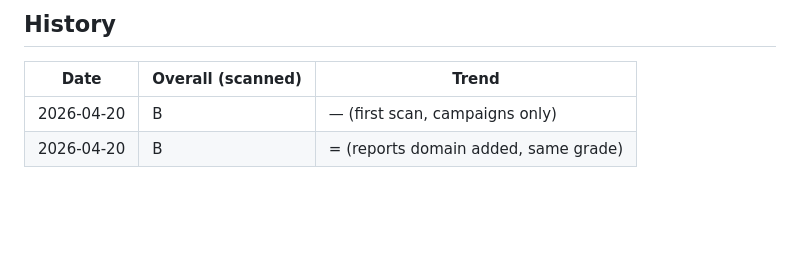
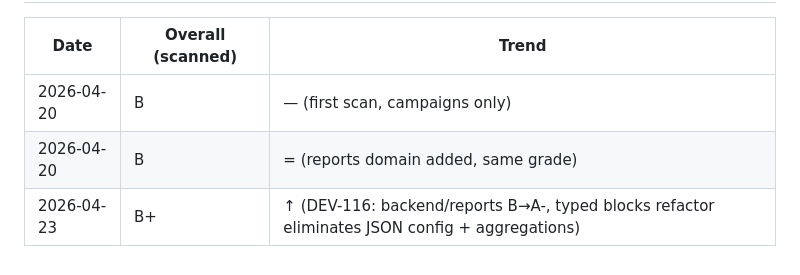
Before and after one commit to ImpactiaOrg/chirri-portal, a Markdown page: docs/QUALITY_SCORE.md, the part around one of its changes. GitHub-like rendering; blank space fills up the shorter version.

```diff
--- a/docs/QUALITY_SCORE.md
+++ b/docs/QUALITY_SCORE.md
@@ -184,3 +193,4 @@ new debt markers.
 |---|---|---|
 | 2026-04-20 | B | — (first scan, campaigns only) |
 | 2026-04-20 | B | = (reports domain added, same grade) |
+| 2026-04-23 | B+ | ↑ (DEV-116: backend/reports B→A-, typed blocks refactor eliminates JSON config + aggregations) |
```
Also changed, not shown: other parts of docs/QUALITY_SCORE.md (+14 -5 lines), README.md (+17 -14 lines), docs/DEPLOY.md (added, +64 -0 lines).
